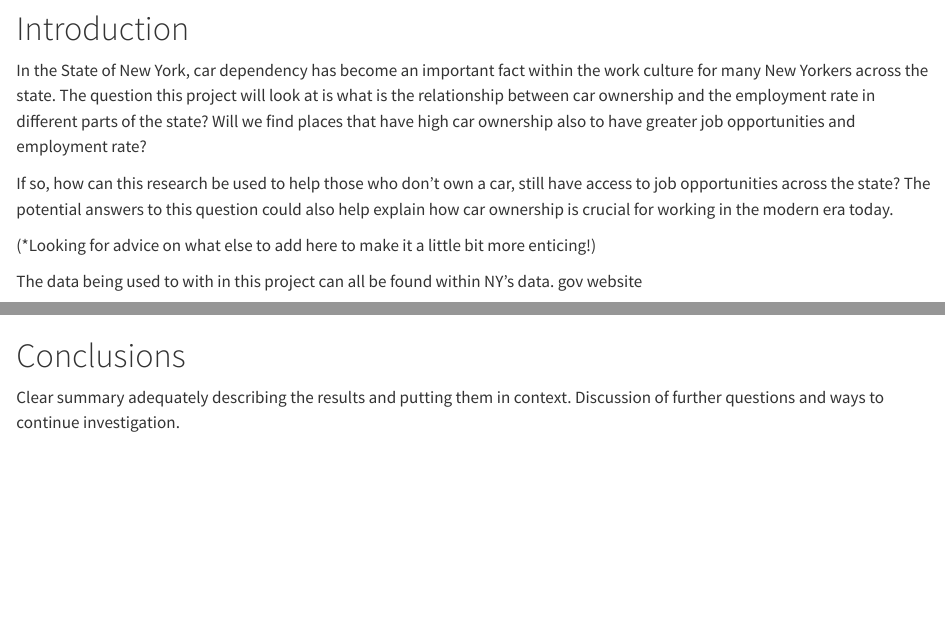
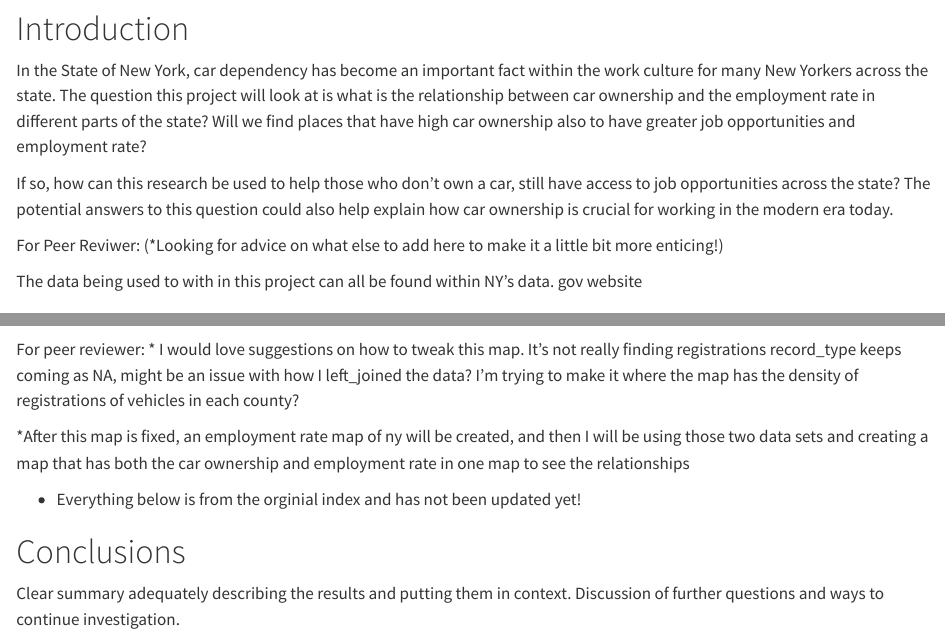
Before and after one commit to mjbargn/Final-Project-GEO511, a Quarto document (index.qmd): the page in a window 1100 px wide, from 230 px down, and a second part further down, joined at a grey line. Rendered offline with R 4.5, knitr and Pandoc in place of Quarto, with nearby package versions; some code elsewhere in the file could not run offline; long lines of code are wrapped.

Commit message:
Update 11 general fizes to the map / comments for peer viewers for help

````diff
--- a/index.qmd
+++ b/index.qmd
@@ -12,6 +12,7 @@
 
 If so, how can this research be used to help those who don't own a car, still have access to job opportunities across the state? The potential answers to this question could also help explain how car ownership is crucial for working in the modern era today.
 
+For Peer Reviwer:
 (\*Looking for advice on what else to add here to make it a little bit more enticing!)
 
 The data being used to with in this project can all be found within NY's data. gov website
@@ -53,7 +54,13 @@
   labs(title = "Car registrations by county in New York State")
 
 ```
+For peer reviewer:
+* I would love suggestions on how to tweak this map. It's not really finding registrations record_type keeps coming as NA, might be an issue with how I left_joined the data? I'm trying to make it where the map has the density of registrations of vehicles in each county?
 
+
+*After this map is fixed, an employment rate map of ny will be created, and then I will be using those two data sets and creating a map that has both the car ownership and employment rate in one map to see the relationships
+
+* Everything below is from the orginial index and has not been updated yet!
 
 # Conclusions
 
````
